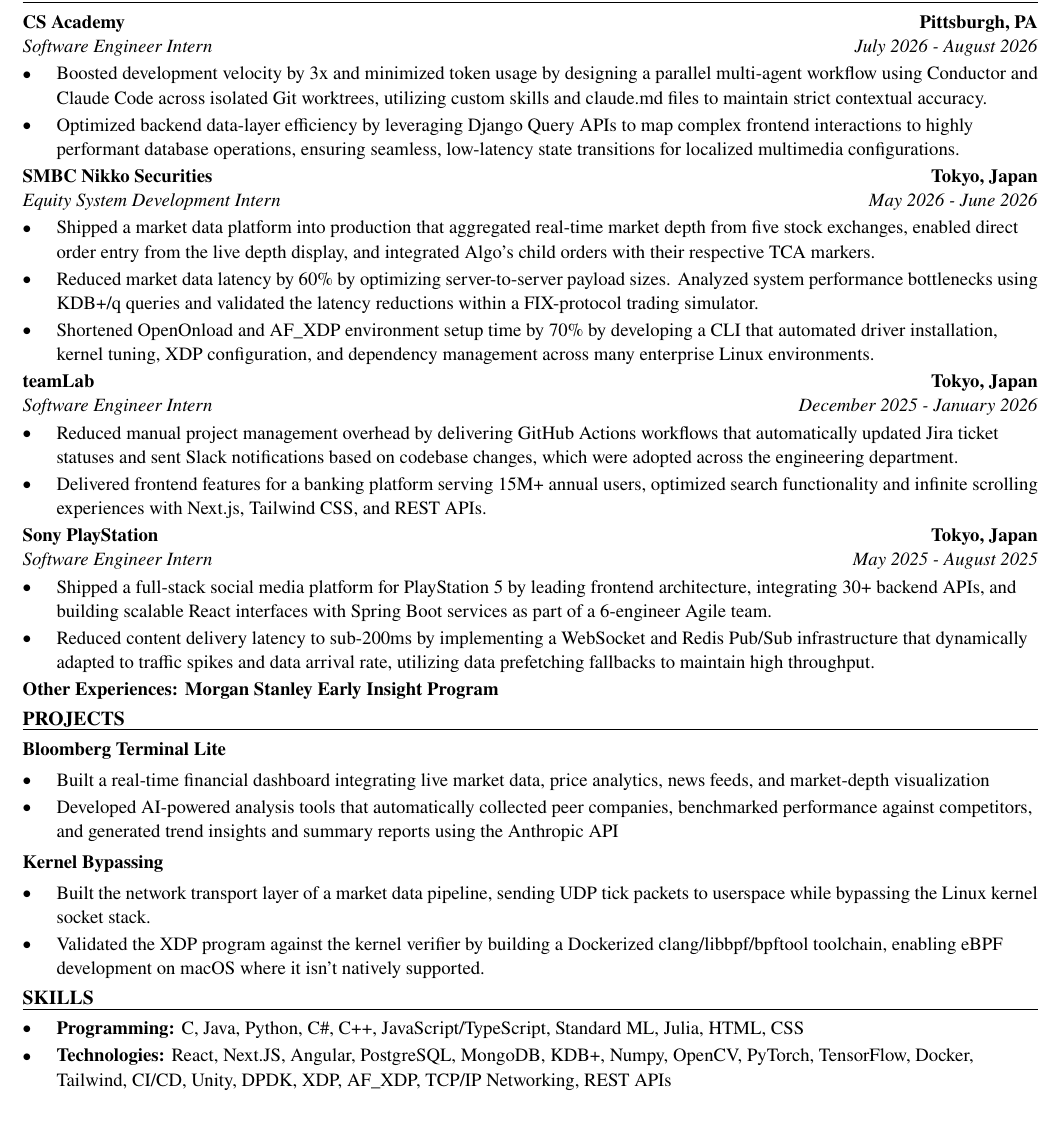
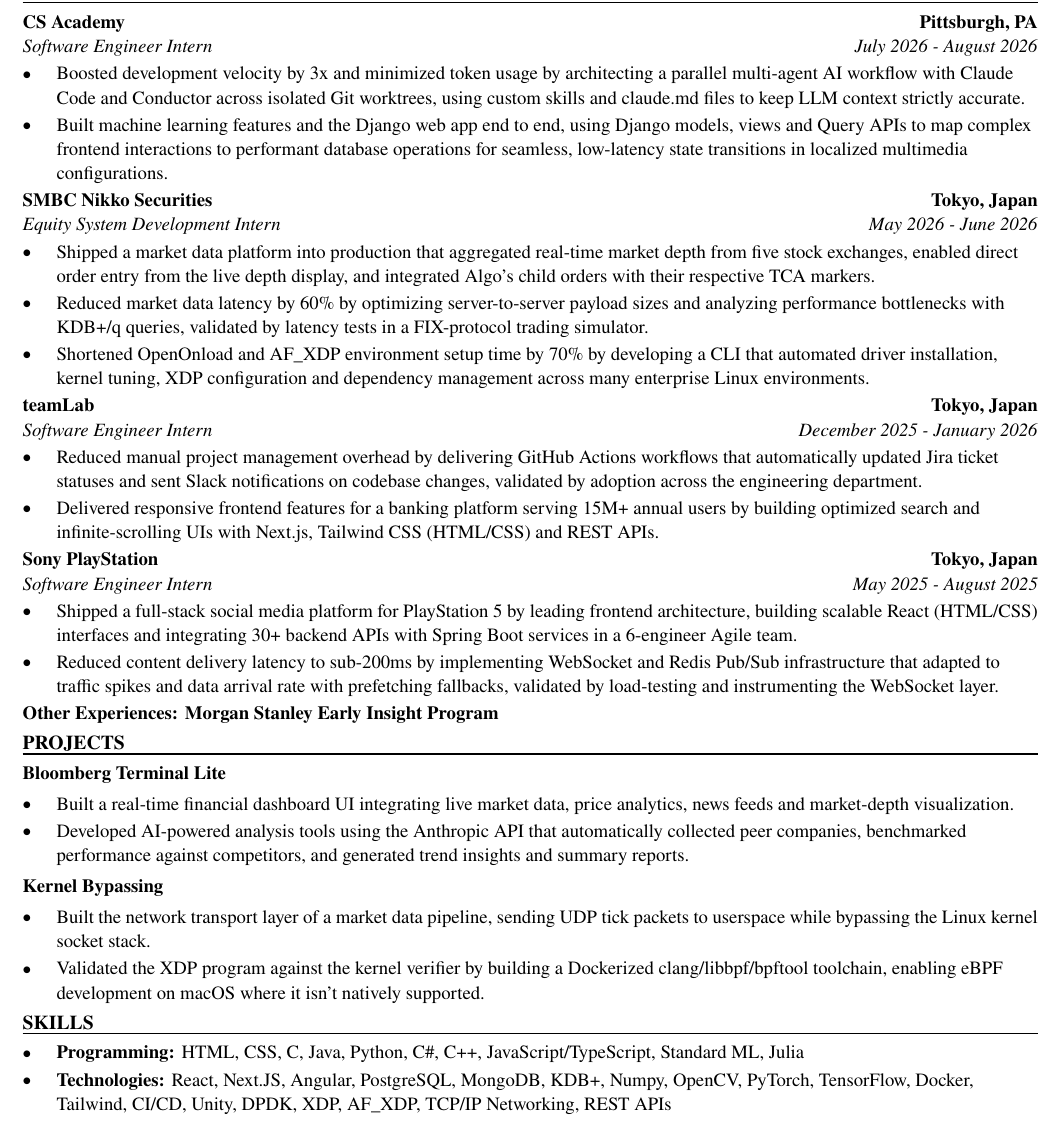
Before and after one commit to xinyichan04/resume, a LaTeX CV (resume.tex, which reads skills.tex): part of the page, cut so that both start at the same text. Compiled offline with pdfLaTeX.

Commit message:
Tailor for Abridge: Member of Technical Staff, Intern (ATS score 100.0 -> 100.0)

```diff
--- a/resume.tex
+++ b/resume.tex
@@ -52,35 +52,35 @@
 \section*{WORK EXPERIENCE}
 \entry{CS Academy}{Pittsburgh, PA}{Software Engineer Intern}{July 2026 - August 2026}
 \begin{itemize}
-  \item Boosted development velocity by 3x and minimized token usage by designing a parallel multi-agent workflow using Conductor and Claude Code across isolated Git worktrees, utilizing custom skills and claude.md files to maintain strict contextual accuracy.
-  \item Optimized backend data-layer efficiency by leveraging Django Query APIs to map complex frontend interactions to highly performant database operations, ensuring seamless, low-latency state transitions for localized multimedia configurations.
+  \item Boosted development velocity by 3x and minimized token usage by architecting a parallel multi-agent AI workflow with Claude Code and Conductor across isolated Git worktrees, using custom skills and claude.md files to keep LLM context strictly accurate.
+  \item Built machine learning features and the Django web app end to end, using Django models, views and Query APIs to map complex frontend interactions to performant database operations for seamless, low-latency state transitions in localized multimedia configurations.
 \end{itemize}
 
 \entry{SMBC Nikko Securities}{Tokyo, Japan}{Equity System Development Intern}{May 2026 - June 2026}
 \begin{itemize}
   \item Shipped a market data platform into production that aggregated real-time market depth from five stock exchanges, enabled direct order entry from the live depth display, and integrated Algo's child orders with their respective TCA markers.
-  \item Reduced market data latency by 60\% by optimizing server-to-server payload sizes. Analyzed system performance bottlenecks using KDB+/q queries and validated the latency reductions within a FIX-protocol trading simulator.
-  \item Shortened OpenOnload and AF\_XDP environment setup time by 70\% by developing a CLI that automated driver installation, kernel tuning, XDP configuration, and dependency management across many enterprise Linux environments.
+  \item Reduced market data latency by 60\% by optimizing server-to-server payload sizes and analyzing performance bottlenecks with KDB+/q queries, validated by latency tests in a FIX-protocol trading simulator.
+  \item Shortened OpenOnload and AF\_XDP environment setup time by 70\% by developing a CLI that automated driver installation, kernel tuning, XDP configuration and dependency management across many enterprise Linux environments.
 \end{itemize}
 
 \entry{teamLab}{Tokyo, Japan}{Software Engineer Intern}{December 2025 - January 2026}
 \begin{itemize}
-  \item Reduced manual project management overhead by delivering GitHub Actions workflows that automatically updated Jira ticket statuses and sent Slack notifications based on codebase changes, which were adopted across the engineering department.
-  \item Delivered frontend features for a banking platform serving 15M+ annual users, optimized search functionality and infinite scrolling experiences with Next.js, Tailwind CSS, and REST APIs.
+  \item Reduced manual project management overhead by delivering GitHub Actions workflows that automatically updated Jira ticket statuses and sent Slack notifications on codebase changes, validated by adoption across the engineering department.
+  \item Delivered responsive frontend features for a banking platform serving 15M+ annual users by building optimized search and infinite-scrolling UIs with Next.js, Tailwind CSS (HTML/CSS) and REST APIs.
 \end{itemize}
 
 \entry{Sony PlayStation}{Tokyo, Japan}{Software Engineer Intern}{May 2025 - August 2025}
 \begin{itemize}
-  \item Shipped a full-stack social media platform for PlayStation 5 by leading frontend architecture, integrating 30+ backend APIs, and building scalable React interfaces with Spring Boot services as part of a 6-engineer Agile team.
-  \item Reduced content delivery latency to sub-200ms by implementing a WebSocket and Redis Pub/Sub infrastructure that dynamically adapted to traffic spikes and data arrival rate, utilizing data prefetching fallbacks to maintain high throughput.
+  \item Shipped a full-stack social media platform for PlayStation 5 by leading frontend architecture, building scalable React (HTML/CSS) interfaces and integrating 30+ backend APIs with Spring Boot services in a 6-engineer Agile team.
+  \item Reduced content delivery latency to sub-200ms by implementing WebSocket and Redis Pub/Sub infrastructure that adapted to traffic spikes and data arrival rate with prefetching fallbacks, validated by load-testing and instrumenting the WebSocket layer.
 \end{itemize}
 \textbf{Other Experiences: Morgan Stanley Early Insight Program}
 
 \section*{PROJECTS}
 \textbf{Bloomberg Terminal Lite}\par\vspace{2pt}
 \begin{itemize}
-  \item Built a real-time financial dashboard integrating live market data, price analytics, news feeds, and market-depth visualization
-  \item Developed AI-powered analysis tools that automatically collected peer companies, benchmarked performance against competitors, and generated trend insights and summary reports using the Anthropic API
+  \item Built a real-time financial dashboard UI integrating live market data, price analytics, news feeds and market-depth visualization.
+  \item Developed AI-powered analysis tools using the Anthropic API that automatically collected peer companies, benchmarked performance against competitors, and generated trend insights and summary reports.
 \end{itemize}
 \vspace{2pt}
 \textbf{Kernel Bypassing}\par\vspace{2pt}
--- a/skills.tex
+++ b/skills.tex
@@ -1,7 +1,7 @@
 % SKILLS section: the ONLY part the tailoring system rewrites.
 \section*{SKILLS}
 \begin{itemize}
-  \item \textbf{Programming:} C, Java, Python, C\#, C++, JavaScript/TypeScript, Standard ML, Julia, HTML, CSS
+  \item \textbf{Programming:} HTML, CSS, C, Java, Python, C\#, C++, JavaScript/TypeScript, Standard ML, Julia
   \item \textbf{Technologies:} React, Next.JS, Angular, PostgreSQL, MongoDB, KDB+, Numpy, OpenCV, PyTorch, TensorFlow, Docker, Tailwind, CI/CD, Unity, DPDK, XDP, AF\_XDP, TCP/IP Networking, REST APIs
   \item \textbf{Language:} English (fluent), Japanese (fluent), Chinese (native)
 \end{itemize}
```
